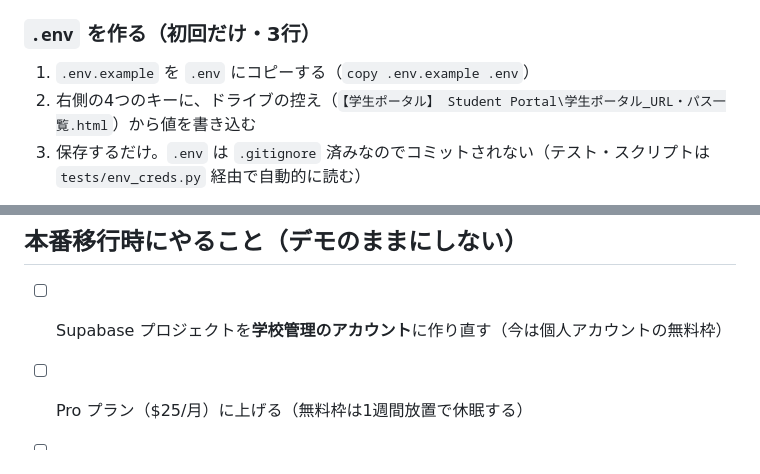
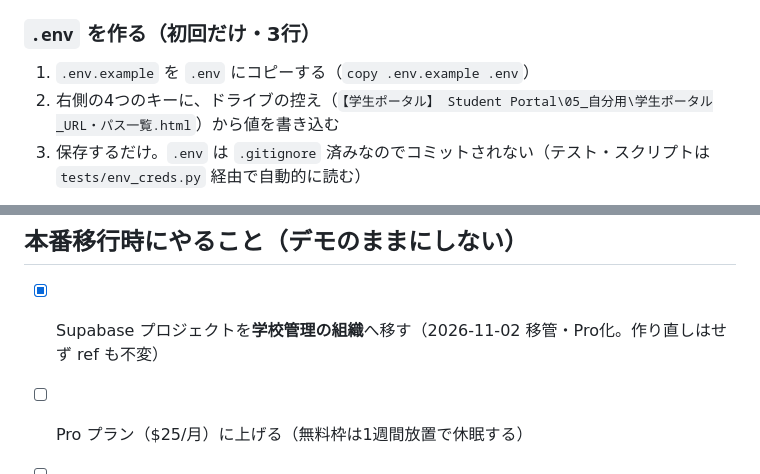
Before and after one commit to skullchiave/scg-student-portal, a Markdown page: README.md, 2 parts joined by grey strips. Drawn GitHub-style.

Commit message:
docs: Supabase を法人組織 SCG's Org へ移管済みに更新
Co-Authored-By: Claude Opus 5.5 <noreply@anthropic.com>

```diff
--- a/README.md
+++ b/README.md
@@ -24,7 +24,7 @@
 ### `.env` を作る（初回だけ・3行）
 
 1. `.env.example` を `.env` にコピーする（`copy .env.example .env`）
-2. 右側の4つのキーに、ドライブの控え（`【学生ポータル】 Student Portal\学生ポータル_URL・パス一覧.html`）から値を書き込む
+2. 右側の4つのキーに、ドライブの控え（`【学生ポータル】 Student Portal\05_自分用\学生ポータル_URL・パス一覧.html`）から値を書き込む
 3. 保存するだけ。`.env` は `.gitignore` 済みなのでコミットされない（テスト・スクリプトは `tests/env_creds.py` 経由で自動的に読む）
 
 ★ `.env` が無いままテストを回すと、DBに触る部分は**エラーではなく skip** になる（`.env が無いので飛ばしました` と出る）。
@@ -303,7 +303,7 @@ DBには接続しない。SQL を書き出すだけ。`is_open=false` で作ら
 
 ## 本番移行時にやること（デモのままにしない）
 
-- [ ] Supabase プロジェクトを**学校管理のアカウント**に作り直す（今は個人アカウントの無料枠）
+- [x] Supabase プロジェクトを**学校管理の組織**へ移す（2026-11-02 移管・Pro化。作り直しはせず ref も不変）
 - [ ] Pro プラン（$25/月）に上げる（無料枠は1週間放置で休眠する）
 - [ ] デモ用アカウントを全削除し、実学生の発行フローを設計（初期PW・変更強制）
 - [ ] 個人情報の外部サーバー処理について同意書に織り込む（2027年度同意書と連動）
```
Also changed, not shown: CLAUDE.md (+4 -3 lines).
